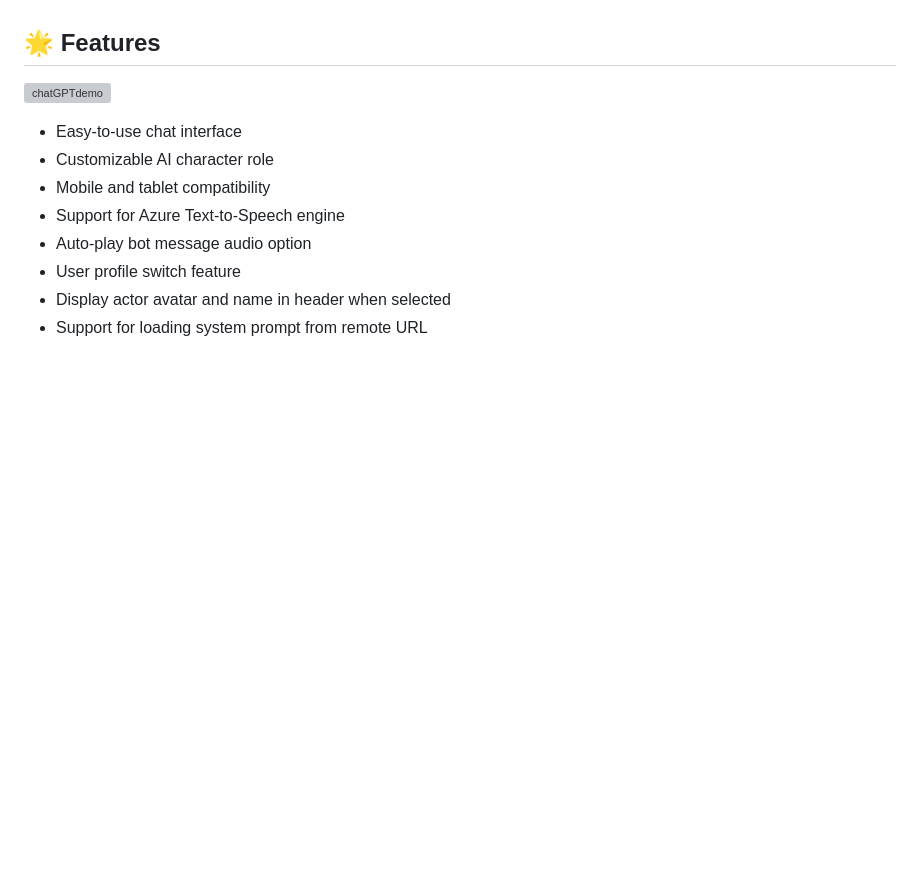
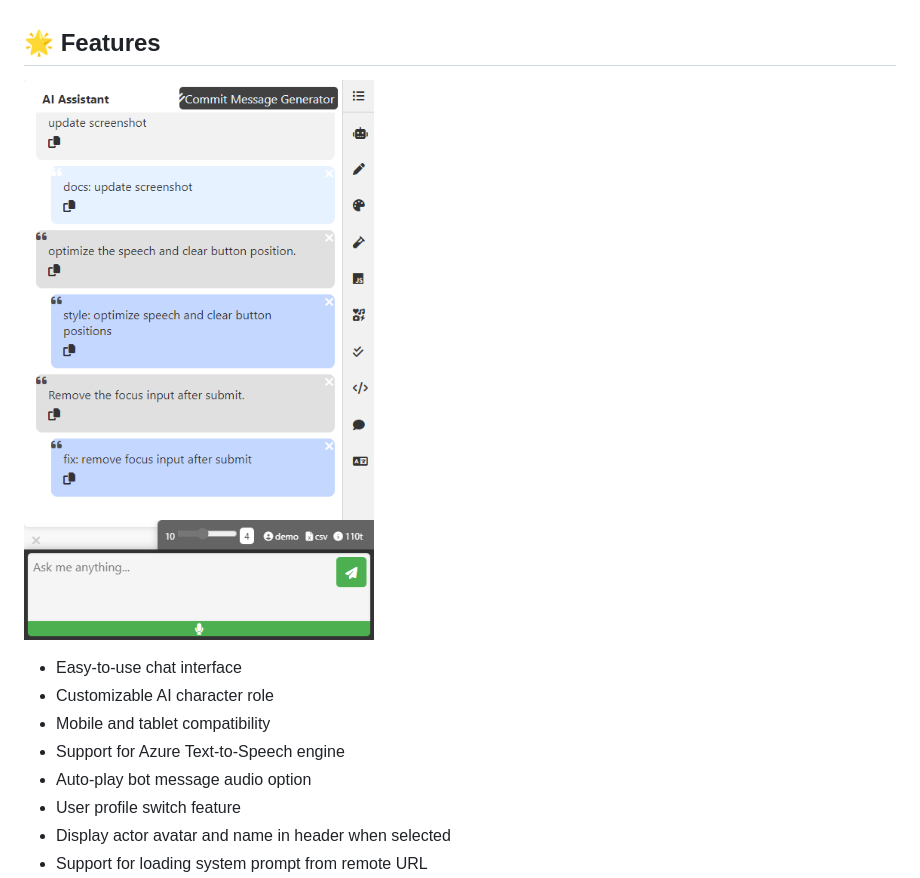
Before and after one commit to hddevteam/Azure-chatGPT-demo, a Markdown page: README.md, the part around the change. Rendered like a GitHub page; pictures changed too: demo-mobile.png; blank space fills up the shorter version; grey boxes are pictures that could not be loaded.

Commit message:
docs: update mobile device screenshot

```diff
--- a/README.md
+++ b/README.md
@@ -4,7 +4,7 @@ Welcome to chatGPTdemo, a fascinating demo website built with Node.js and Azure
 
 ## 🌟 Features
 
-![chatGPTdemo](./demo-mobile.jpg)
+![chatGPTdemo](./demo-mobile.png)
 
 - Easy-to-use chat interface
 - Customizable AI character role
```
